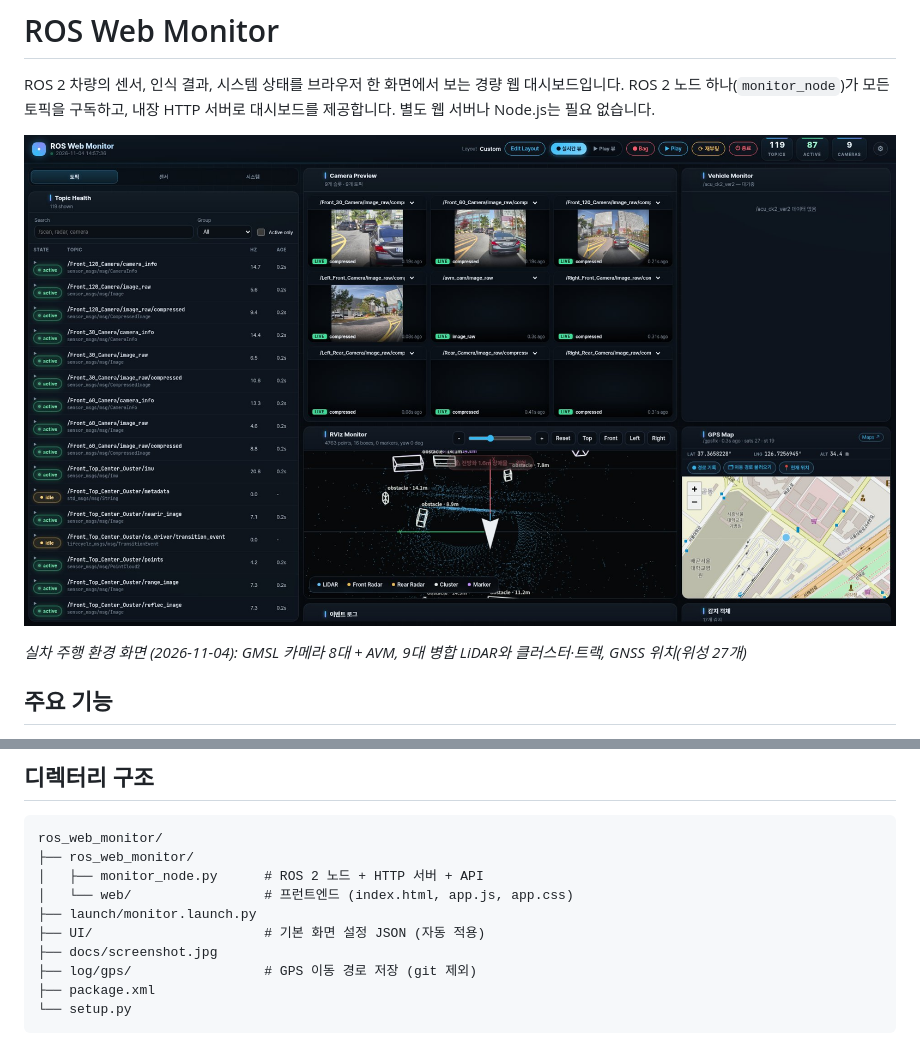
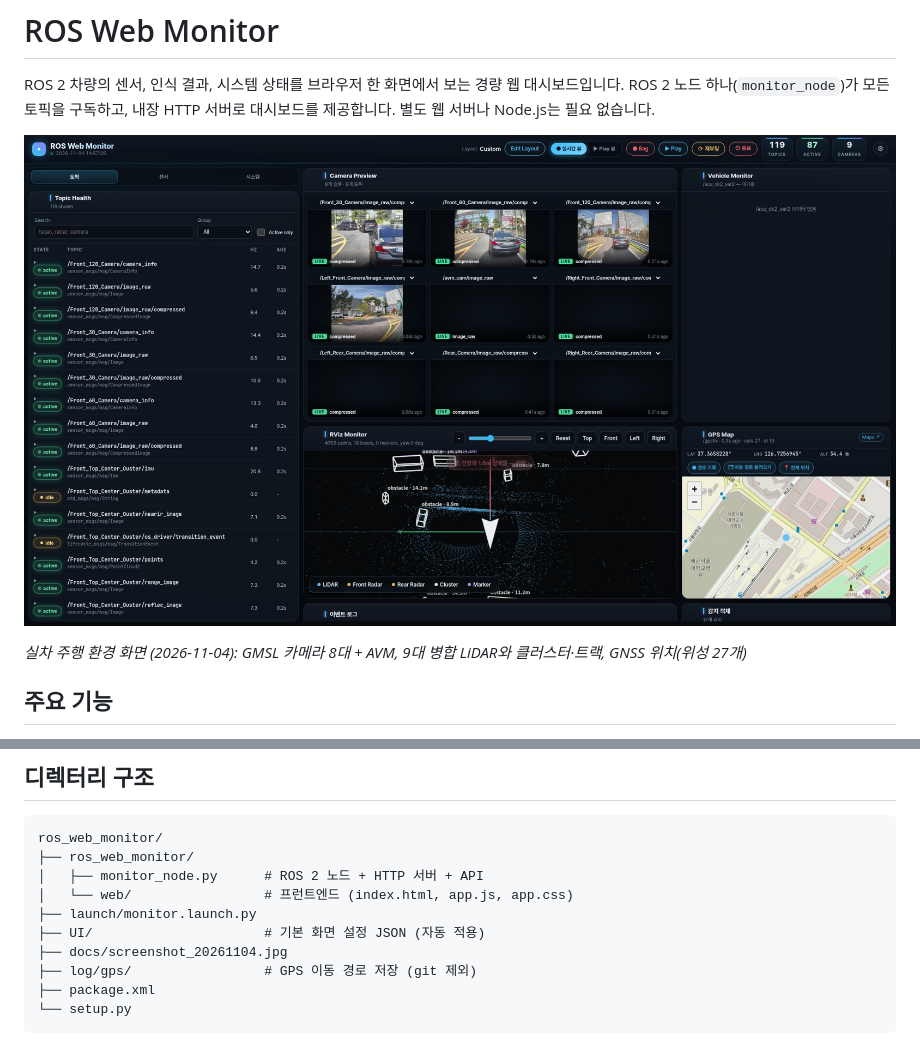
Before and after one commit to sum-josooik/Monitoring-System, a Markdown page: README.md, 2 parts joined by grey strips. Drawn GitHub-style.

Commit message:
Rename screenshot to refresh README image

```diff
--- a/README.md
+++ b/README.md
@@ -4,7 +4,7 @@ ROS 2 차량의 센서, 인식 결과, 시스템 상태를 브라우저 한 화
 ROS 2 노드 하나(`monitor_node`)가 모든 토픽을 구독하고, 내장 HTTP 서버로 대시보드를 제공합니다.
 별도 웹 서버나 Node.js는 필요 없습니다.
 
-![ROS Web Monitor](docs/screenshot.jpg)
+![ROS Web Monitor](docs/screenshot_20261104.jpg)
 
 *실차 주행 환경 화면 (2026-11-04): GMSL 카메라 8대 + AVM, 9대 병합 LiDAR와 클러스터·트랙, GNSS 위치(위성 27개)*
 
@@ -123,7 +123,7 @@ ros_web_monitor/
 │   └── web/                 # 프런트엔드 (index.html, app.js, app.css)
 ├── launch/monitor.launch.py
 ├── UI/                      # 기본 화면 설정 JSON (자동 적용)
-├── docs/screenshot.jpg
+├── docs/screenshot_20261104.jpg
 ├── log/gps/                 # GPS 이동 경로 저장 (git 제외)
 ├── package.xml
 └── setup.py
```
Also changed, not shown: docs/screenshot_20261104.jpg (renamed from docs/screenshot.jpg).
